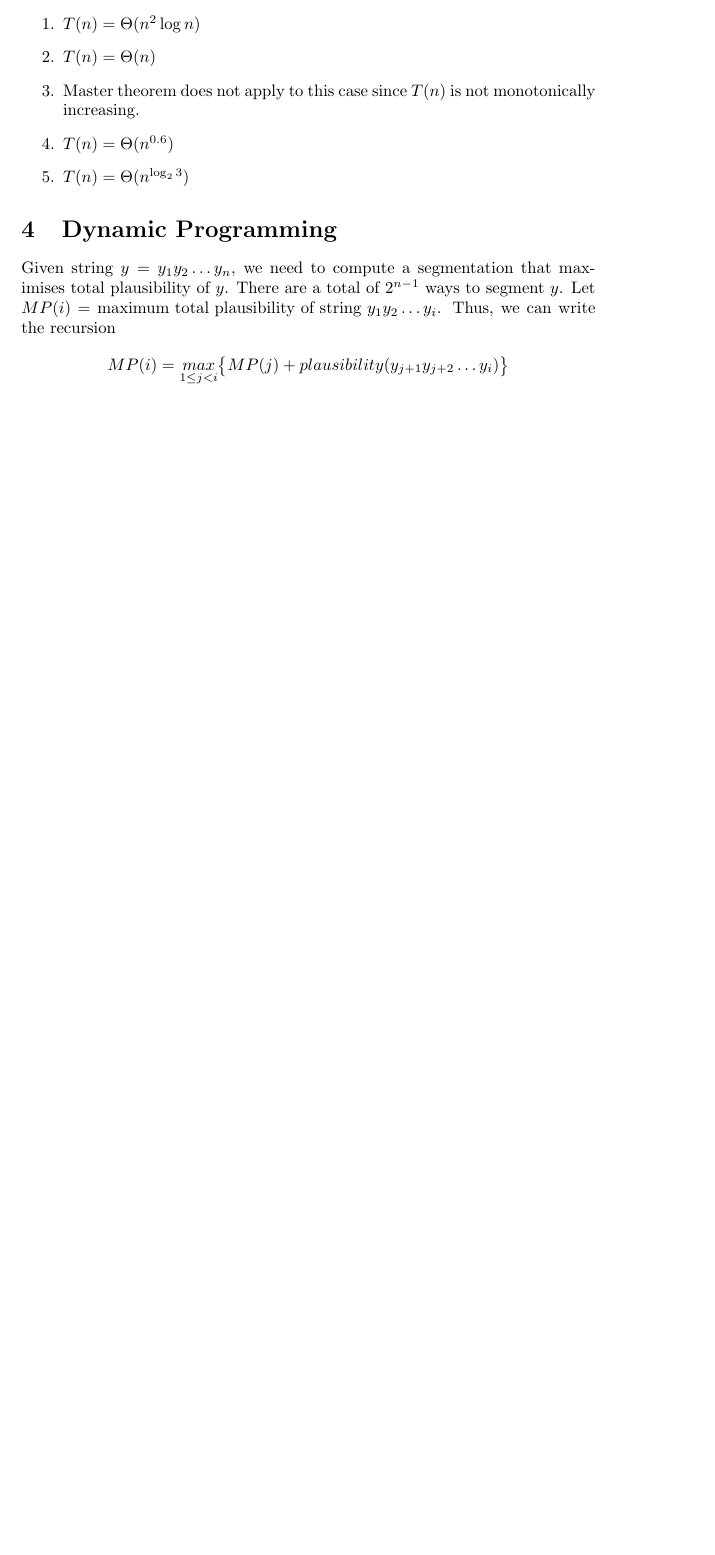
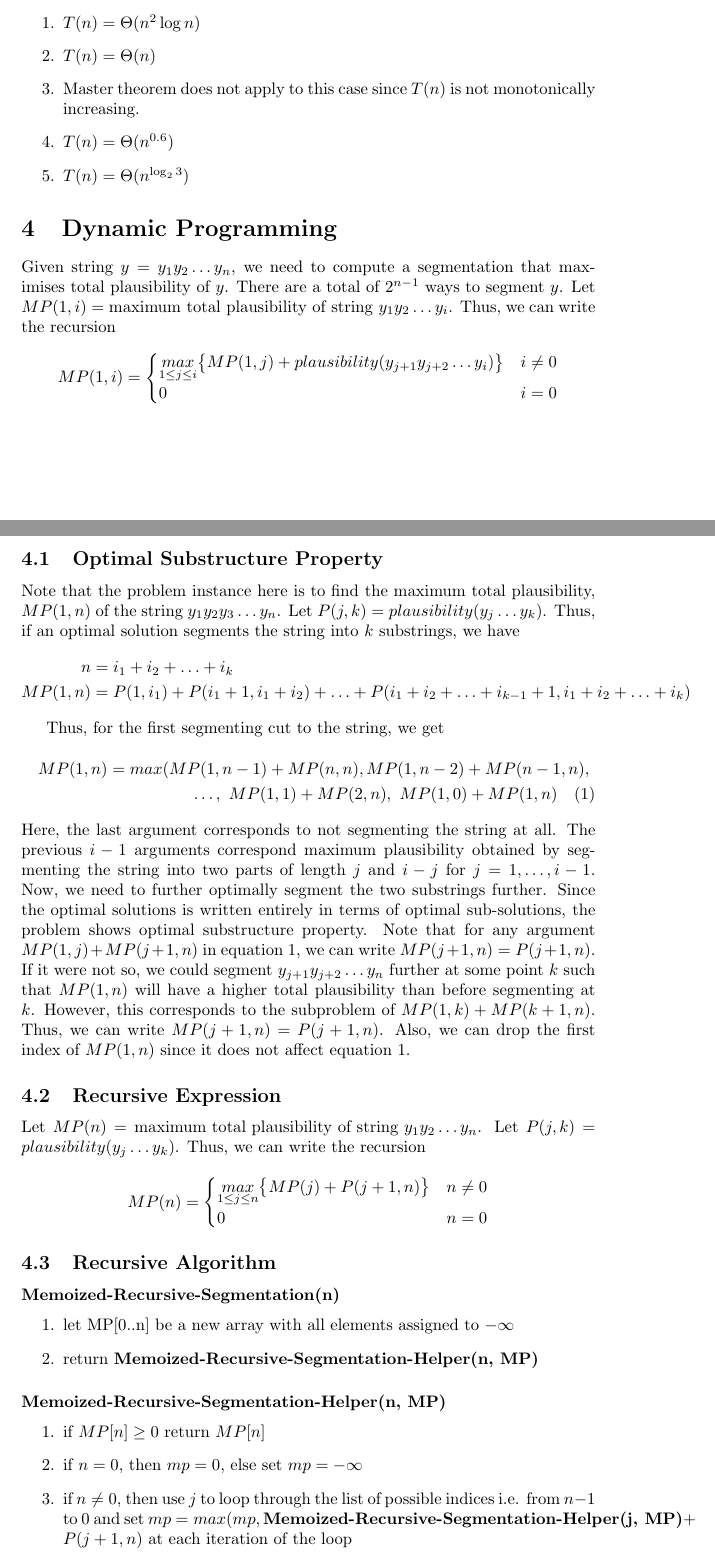
Before and after one commit to shrshi/CSE6140, a LaTeX problem sheet (Assignment 2/Report/Report.tex): part of page 3 of 3 before the commit and two parts of pages 3 and 4 of 5 after it, the two joined at a grey line, cut so that both start at the same text, the shorter picture padded with empty space. Compiled offline with pdfLaTeX.

Commit message:
Assignment 2

```diff
--- a/Assignment 2/Report/Report.tex
+++ b/Assignment 2/Report/Report.tex
@@ -70,6 +76,43 @@ Thus, according to master theorem,
 \end{enumerate}
 
 \section{Dynamic Programming}
-Given string $y = y_1y_2\ldots y_n$, we need to compute a segmentation that maximises total plausibility of $y$. There are a total of $2^{n-1}$ ways to segment $y$. Let $MP(i) = \text{maximum total plausibility of string }y_1y_2\ldots y_i$. Thus, we can write the recursion
-$$MP(i) = \underset{1 \leq j < i}{max} \big\{ MP(j) + plausibility(y_{j+1}y_{j+2}\ldots y_i) \big\}$$
+Given string $y = y_1y_2\ldots y_n$, we need to compute a segmentation that maximises total plausibility of $y$. There are a total of $2^{n-1}$ ways to segment $y$. Let $MP(1, i) = \text{maximum total plausibility of string }y_1y_2\ldots y_i$. Thus, we can write the recursion
+$$MP(1, i) = \begin{cases}
+      \underset{1 \leq j \leq i}{max} \big\{ MP(1, j) + plausibility(y_{j+1}y_{j+2}\ldots y_i) \big\} & i\neq 0 \\
+      0 & i=0
+   \end{cases}
+$$
+\subsection{Optimal Substructure Property}
+Note that the problem instance here is to find the maximum total plausibility, $MP(1, n)$ of the string $y_1y_2y_3\ldots y_n$. Let $P(j,k) = plausibility(y_{j}\ldots y_k)$. Thus, if an optimal solution segments the string into $k$ substrings, we have
+\begin{align*}
+n &= i_1 + i_2 + \ldots + i_k\\
+MP(1, n) &= P(1, i_1) + P(i_1 + 1, i_1 + i_2) + \ldots + P(i_1 + i_2 + \ldots + i_{k-1} + 1, i_1 + i_2 + \ldots + i_{k})
+\end{align*}
 
+Thus, for the first segmenting cut to the string, we get
+\begin{multline} \label{dp}
+MP(1, n) = max(MP(1, n-1) + MP(n, n), MP(1, n-2) + MP(n-1, n),\\
+\ldots ,\ MP(1, 1) + MP(2, n),\ MP(1, 0) + MP(1, n)
+\end{multline}
+Here, the last argument corresponds to not segmenting the string at all. The previous $i-1$ arguments correspond maximum plausibility obtained by segmenting the string into two parts of length $j$ and $i-j$ for $j=1,\ldots,i-1$. Now, we need to further optimally segment the two substrings further. Since the optimal solutions is written entirely in terms of optimal sub-solutions, the problem shows optimal substructure property. Note that for any argument $MP(1, j) + MP(j+1, n)$  in equation \ref{dp}, we can write $MP(j+1, n) = P(j+1, n)$. If it were not so, we could segment $y_{j+1}y_{j+2}\ldots y_{n}$ further at some point $k$ such that $MP(1, n)$ will have a higher total plausibility than before segmenting at $k$. However, this corresponds to the subproblem of $MP(1, k) + MP(k+1, n)$. Thus, we can write $MP(j+1, n) = P(j+1, n)$. Also, we can drop the first index of $MP(1, n)$ since it does not affect equation \ref{dp}.
+
+\subsection{Recursive Expression}
+Let $MP(n) = \text{maximum total plausibility of string }y_1y_2\ldots y_n$. Let $P(j,k) = plausibility(y_{j}\ldots y_k)$. Thus, we can write the recursion
+$$MP(n) = \begin{cases}
+      \underset{1 \leq j \leq n}{max} \big\{ MP(j) + P(j+1, n) \big\} & n\neq 0 \\
+      0 & n=0
+   \end{cases}
+$$
+
+\subsection{Recursive Algorithm}
+\subsubsection*{Memoized-Recursive-Segmentation(n)}
+\begin{enumerate}
+\item let MP[0..n] be a new array with all elements assigned to $-\infty$
+\item return \textbf{Memoized-Recursive-Segmentation-Helper(n, MP)}
+\end{enumerate}
+\subsubsection*{Memoized-Recursive-Segmentation-Helper(n, MP)}
+\begin{enumerate}
+\item if $MP[n]\geq 0$ return $MP[n]$
+\item if $n=0$, then $mp = 0$, else set $mp = -\infty$
+\item if $n\neq 0$, then use $j$ to loop through the list of possible indices i.e. from $n-1$ to 0 and set $mp = max(mp, \textbf{Memoized-Recursive-Segmentation-Helper(j, MP)} + P(j+1, n)$ at each iteration of the loop
+\item set $MP[n] = mp$
```
Also changed, not shown: Assignment 2/Report/Report.pdf, Assignment 2/Report/Report.tex (30 more changed lines), 3 other files.
